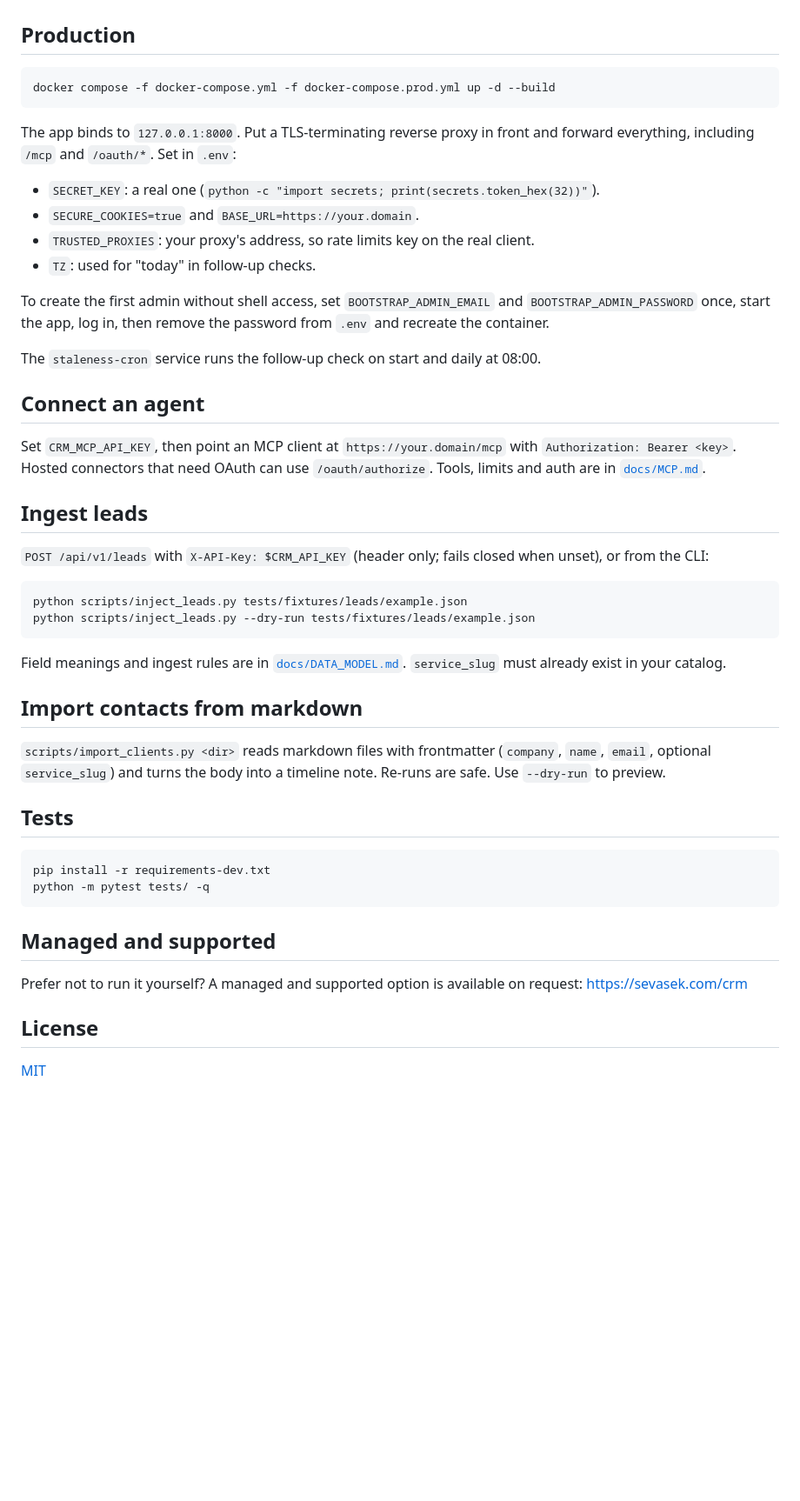
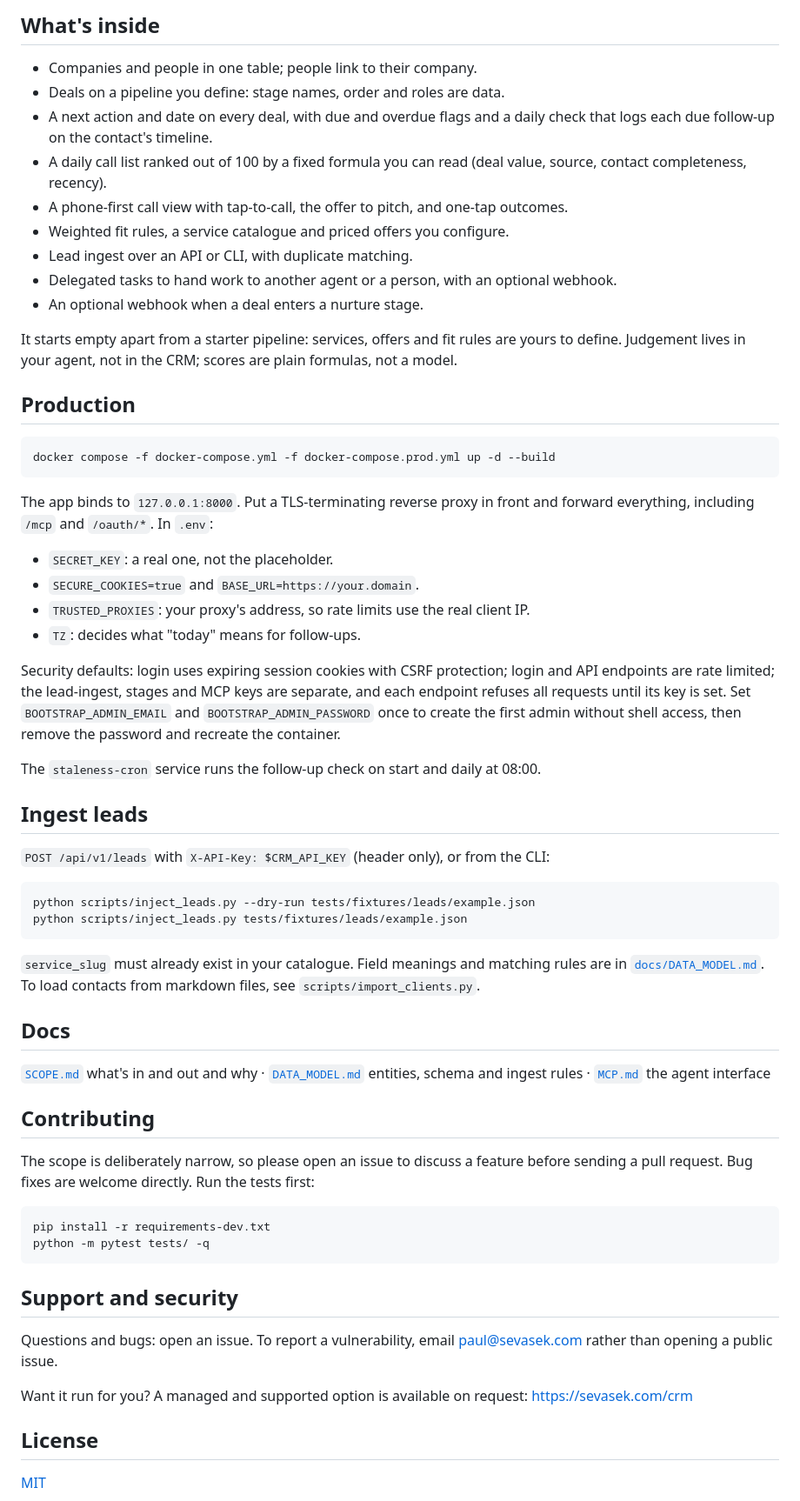
Before and after one commit to sevasek/agent-crm, a Markdown page: README.md, the part around one of its changes. Shown at 87% size. Drawn GitHub-style; blank space fills up the shorter version.

````diff
--- a/README.md
+++ b/README.md
@@ -50,3 +71,20 @@ setup (live reload, `./app` mounted).
+## What's inside
+
+- Companies and people in one table; people link to their company.
+- Deals on a pipeline you define: stage names, order and roles are data.
+- A next action and date on every deal, with due and overdue flags and a daily
+  check that logs each due follow-up on the contact's timeline.
+- A daily call list ranked out of 100 by a fixed formula you can read (deal
+  value, source, contact completeness, recency).
+- A phone-first call view with tap-to-call, the offer to pitch, and one-tap outcomes.
+- Weighted fit rules, a service catalogue and priced offers you configure.
+- Lead ingest over an API or CLI, with duplicate matching.
+- Delegated tasks to hand work to another agent or a person, with an optional webhook.
+- An optional webhook when a deal enters a nurture stage.
+
+It starts empty apart from a starter pipeline: services, offers and fit rules
+are yours to define. Judgement lives in your agent, not in the CRM; scores are
+plain formulas, not a model.
 
 ## Production
 
@@ -55,55 +93,58 @@ docker compose -f docker-compose.yml -f docker-compose.prod.yml up -d --build
 ```
 
 The app binds to `127.0.0.1:8000`. Put a TLS-terminating reverse proxy in front
-and forward everything, including `/mcp` and `/oauth/*`. Set in `.env`:
+and forward everything, including `/mcp` and `/oauth/*`. In `.env`:
 
-- `SECRET_KEY`: a real one (`python -c "import secrets; print(secrets.token_hex(32))"`).
+- `SECRET_KEY`: a real one, not the placeholder.
 - `SECURE_COOKIES=true` and `BASE_URL=https://your.domain`.
-- `TRUSTED_PROXIES`: your proxy's address, so rate limits key on the real client.
-- `TZ`: used for "today" in follow-up checks.
+- `TRUSTED_PROXIES`: your proxy's address, so rate limits use the real client IP.
+- `TZ`: decides what "today" means for follow-ups.
 
-To create the first admin without shell access, set `BOOTSTRAP_ADMIN_EMAIL` and
-`BOOTSTRAP_ADMIN_PASSWORD` once, start the app, log in, then remove the password
-from `.env` and recreate the container.
+Security defaults: login uses expiring session cookies with CSRF protection;
+login and API endpoints are rate limited; the lead-ingest, stages and MCP keys
+are separate, and each endpoint refuses all requests until its key is set. Set
+`BOOTSTRAP_ADMIN_EMAIL` and `BOOTSTRAP_ADMIN_PASSWORD` once to create the first
+admin without shell access, then remove the password and recreate the container.
 
 The `staleness-cron` service runs the follow-up check on start and daily at 08:00.
 
-## Connect an agent
-
-Set `CRM_MCP_API_KEY`, then point an MCP client at `https://your.domain/mcp`
-with `Authorization: Bearer <key>`. Hosted connectors that need OAuth can use
-`/oauth/authorize`. Tools, limits and auth are in [`docs/MCP.md`](docs/MCP.md).
-
 ## Ingest leads
 
-`POST /api/v1/leads` with `X-API-Key: $CRM_API_KEY` (header only; fails closed
-when unset), or from the CLI:
+`POST /api/v1/leads` with `X-API-Key: $CRM_API_KEY` (header only), or from the CLI:
 
 ```bash
+python scripts/inject_leads.py --dry-run tests/fixtures/leads/example.json
 python scripts/inject_leads.py tests/fixtures/leads/example.json
-python scripts/inject_leads.py --dry-run tests/fixtures/leads/example.json
 ```
 
-Field meanings and ingest rules are in [`docs/DATA_MODEL.md`](docs/DATA_MODEL.md).
-`service_slug` must already exist in your catalog.
+`service_slug` must already exist in your catalogue. Field meanings and matching
+rules are in [`docs/DATA_MODEL.md`](docs/DATA_MODEL.md). To load contacts from
+markdown files, see `scripts/import_clients.py`.
 
-## Import contacts from markdown
+## Docs
 
-`scripts/import_clients.py <dir>` reads markdown files with frontmatter
-(`company`, `name`, `email`, optional `service_slug`) and turns the body into a
-timeline note. Re-runs are safe. Use `--dry-run` to preview.
+[`SCOPE.md`](docs/SCOPE.md) what's in and out and why ·
+[`DATA_MODEL.md`](docs/DATA_MODEL.md) entities, schema and ingest rules ·
+[`MCP.md`](docs/MCP.md) the agent interface
 
-## Tests
+## Contributing
+
+The scope is deliberately narrow, so please open an issue to discuss a feature
+before sending a pull request. Bug fixes are welcome directly. Run the tests
+first:
 
 ```bash
 pip install -r requirements-dev.txt
 python -m pytest tests/ -q
 ```
 
-## Managed and supported
+## Support and security
 
-Prefer not to run it yourself? A managed and supported option is available on
-request: https://sevasek.com/crm
+Questions and bugs: open an issue. To report a vulnerability, email
+paul@sevasek.com rather than opening a public issue.
+
+Want it run for you? A managed and supported option is available on request:
+https://sevasek.com/crm
 
 ## License
 
````
Also changed, not shown: other parts of README.md (+51 -30 lines), docs/images/pipeline.png (added), 1 other file.
